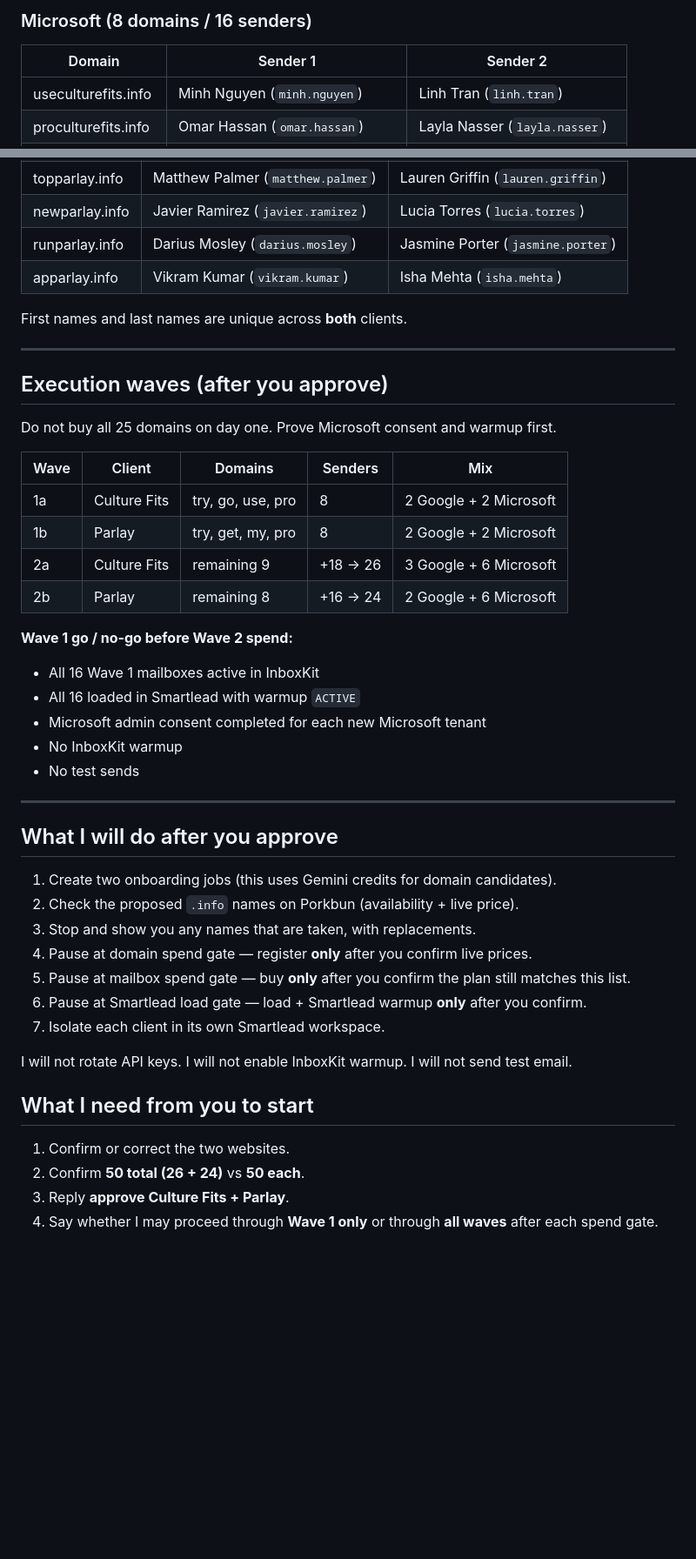
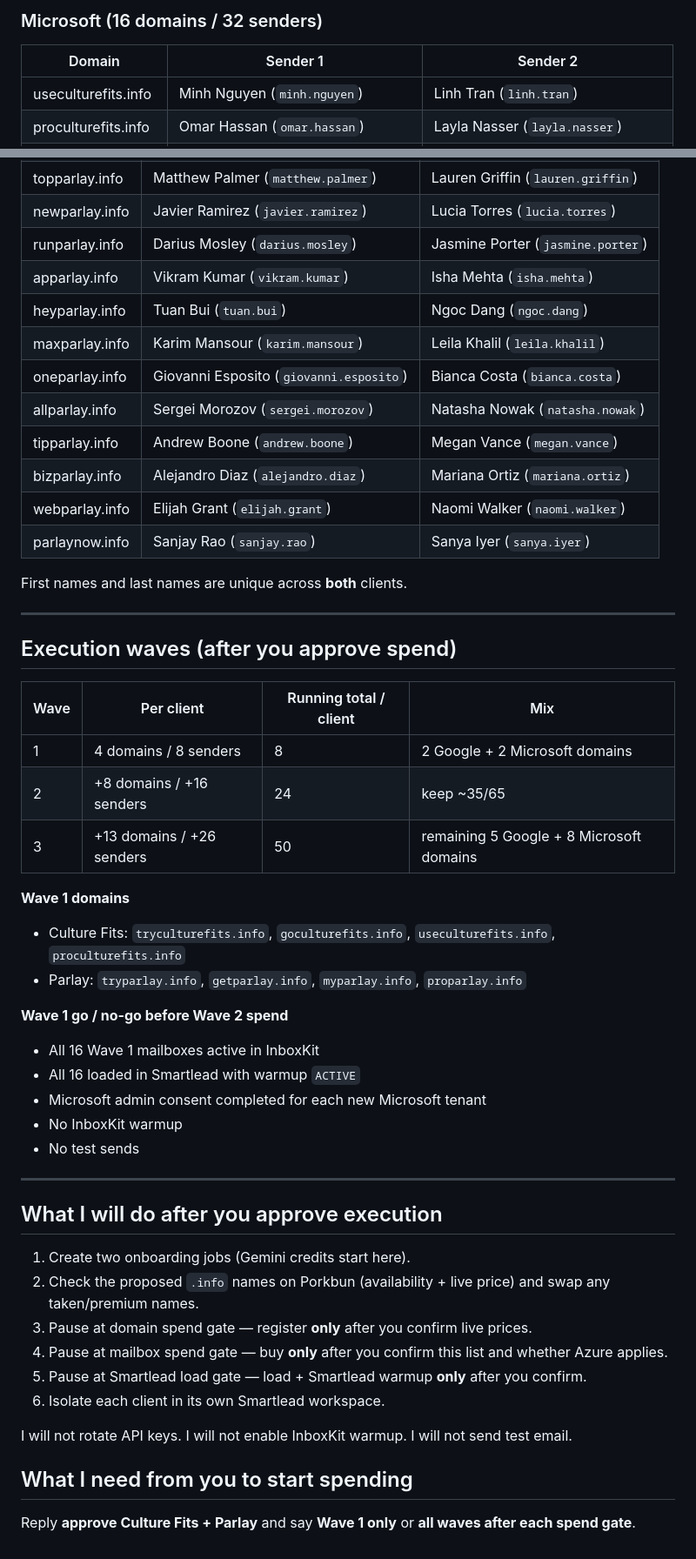
Before and after one commit to joshuaosborn561-lang/onboardingwizard, a Markdown page: docs/CULTURE-FITS-PARLAY-PLAN.md, 2 parts joined by grey strips. Shown at 87% size. GitHub-like rendering; blank space fills up the shorter version.

```diff
--- a/docs/CULTURE-FITS-PARLAY-PLAN.md
+++ b/docs/CULTURE-FITS-PARLAY-PLAN.md
@@ -59,5 +116,5 @@ Forward every domain to `https://culture-fits.com`.
 
-### Microsoft (8 domains / 16 senders)
+### Microsoft (16 domains / 32 senders)
 
 | Domain | Sender 1 | Sender 2 |
 |---|---|---|
@@ -97,23 +167,32 @@ Forward every domain to `https://goparlay.io`.
 | newparlay.info | Javier Ramirez (`javier.ramirez`) | Lucia Torres (`lucia.torres`) |
 | runparlay.info | Darius Mosley (`darius.mosley`) | Jasmine Porter (`jasmine.porter`) |
 | apparlay.info | Vikram Kumar (`vikram.kumar`) | Isha Mehta (`isha.mehta`) |
+| heyparlay.info | Tuan Bui (`tuan.bui`) | Ngoc Dang (`ngoc.dang`) |
+| maxparlay.info | Karim Mansour (`karim.mansour`) | Leila Khalil (`leila.khalil`) |
+| oneparlay.info | Giovanni Esposito (`giovanni.esposito`) | Bianca Costa (`bianca.costa`) |
+| allparlay.info | Sergei Morozov (`sergei.morozov`) | Natasha Nowak (`natasha.nowak`) |
+| tipparlay.info | Andrew Boone (`andrew.boone`) | Megan Vance (`megan.vance`) |
+| bizparlay.info | Alejandro Diaz (`alejandro.diaz`) | Mariana Ortiz (`mariana.ortiz`) |
+| webparlay.info | Elijah Grant (`elijah.grant`) | Naomi Walker (`naomi.walker`) |
+| parlaynow.info | Sanjay Rao (`sanjay.rao`) | Sanya Iyer (`sanya.iyer`) |
 
 First names and last names are unique across **both** clients.
 
 ---
 
-## Execution waves (after you approve)
+## Execution waves (after you approve spend)
 
-Do not buy all 25 domains on day one. Prove Microsoft consent and warmup first.
+| Wave | Per client | Running total / client | Mix |
+|---|---|---|---|
+| 1 | 4 domains / 8 senders | 8 | 2 Google + 2 Microsoft domains |
+| 2 | +8 domains / +16 senders | 24 | keep ~35/65 |
+| 3 | +13 domains / +26 senders | 50 | remaining 5 Google + 8 Microsoft domains |
 
-| Wave | Client | Domains | Senders | Mix |
-|---|---|---|---|---|
-| 1a | Culture Fits | try, go, use, pro | 8 | 2 Google + 2 Microsoft |
-| 1b | Parlay | try, get, my, pro | 8 | 2 Google + 2 Microsoft |
-| 2a | Culture Fits | remaining 9 | +18 → 26 | 3 Google + 6 Microsoft |
-| 2b | Parlay | remaining 8 | +16 → 24 | 2 Google + 6 Microsoft |
+**Wave 1 domains**
+- Culture Fits: `tryculturefits.info`, `goculturefits.info`, `useculturefits.info`, `proculturefits.info`
+- Parlay: `tryparlay.info`, `getparlay.info`, `myparlay.info`, `proparlay.info`
 
-**Wave 1 go / no-go before Wave 2 spend:**
+**Wave 1 go / no-go before Wave 2 spend**
 - All 16 Wave 1 mailboxes active in InboxKit
 - All 16 loaded in Smartlead with warmup `ACTIVE`
 - Microsoft admin consent completed for each new Microsoft tenant
@@ -122,21 +201,17 @@ Do not buy all 25 domains on day one. Prove Microsoft consent and warmup first.
 
 ---
 
-## What I will do after you approve
+## What I will do after you approve execution
 
-1. Create two onboarding jobs (this uses Gemini credits for domain candidates).
-2. Check the proposed `.info` names on Porkbun (availability + live price).
-3. Stop and show you any names that are taken, with replacements.
-4. Pause at domain spend gate — register **only** after you confirm live prices.
-5. Pause at mailbox spend gate — buy **only** after you confirm the plan still matches this list.
-6. Pause at Smartlead load gate — load + Smartlead warmup **only** after you confirm.
-7. Isolate each client in its own Smartlead workspace.
+1. Create two onboarding jobs (Gemini credits start here).
+2. Check the proposed `.info` names on Porkbun (availability + live price) and swap any taken/premium names.
+3. Pause at domain spend gate — register **only** after you confirm live prices.
+4. Pause at mailbox spend gate — buy **only** after you confirm this list and whether Azure applies.
+5. Pause at Smartlead load gate — load + Smartlead warmup **only** after you confirm.
+6. Isolate each client in its own Smartlead workspace.
 
 I will not rotate API keys. I will not enable InboxKit warmup. I will not send test email.
 
-## What I need from you to start
+## What I need from you to start spending
 
-1. Confirm or correct the two websites.
-2. Confirm **50 total (26 + 24)** vs **50 each**.
-3. Reply **approve Culture Fits + Parlay**.
-4. Say whether I may proceed through **Wave 1 only** or through **all waves** after each spend gate.
+Reply **approve Culture Fits + Parlay** and say **Wave 1 only** or **all waves after each spend gate**.
```
Also changed, not shown: other parts of docs/CULTURE-FITS-PARLAY-PLAN.md (+94 -24 lines).
